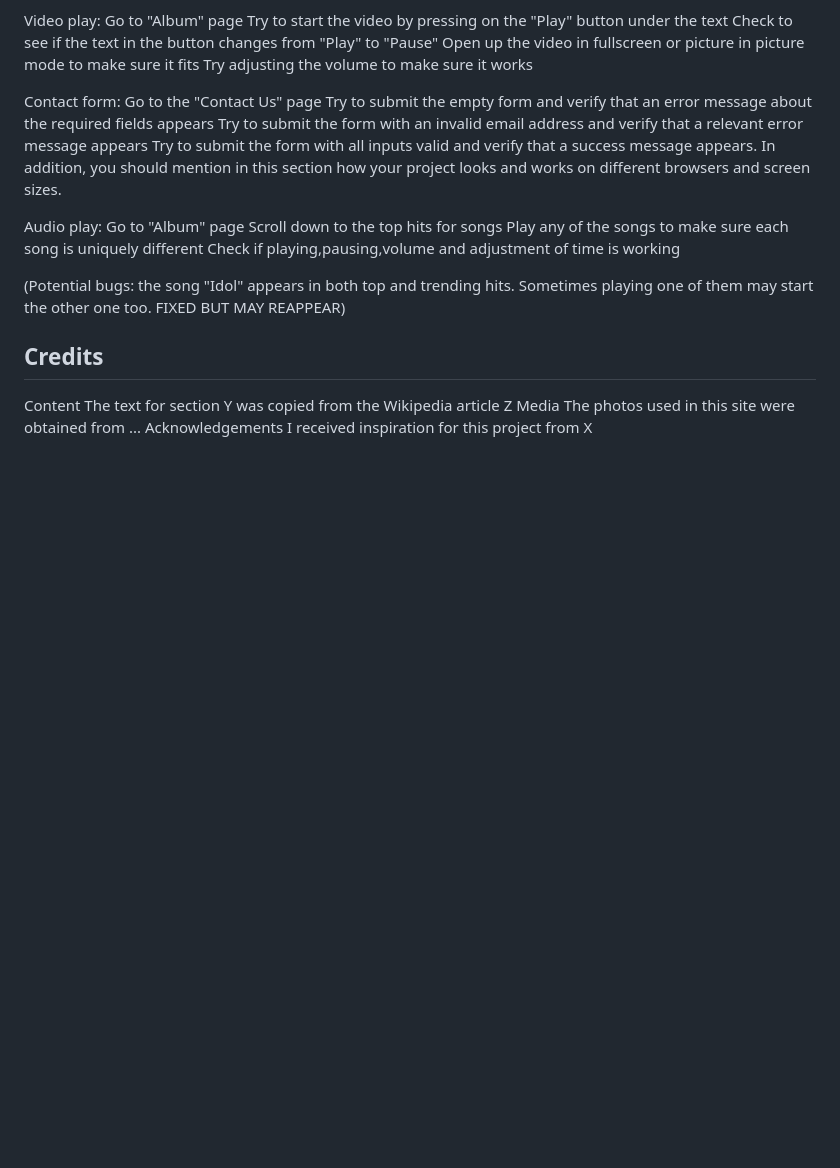
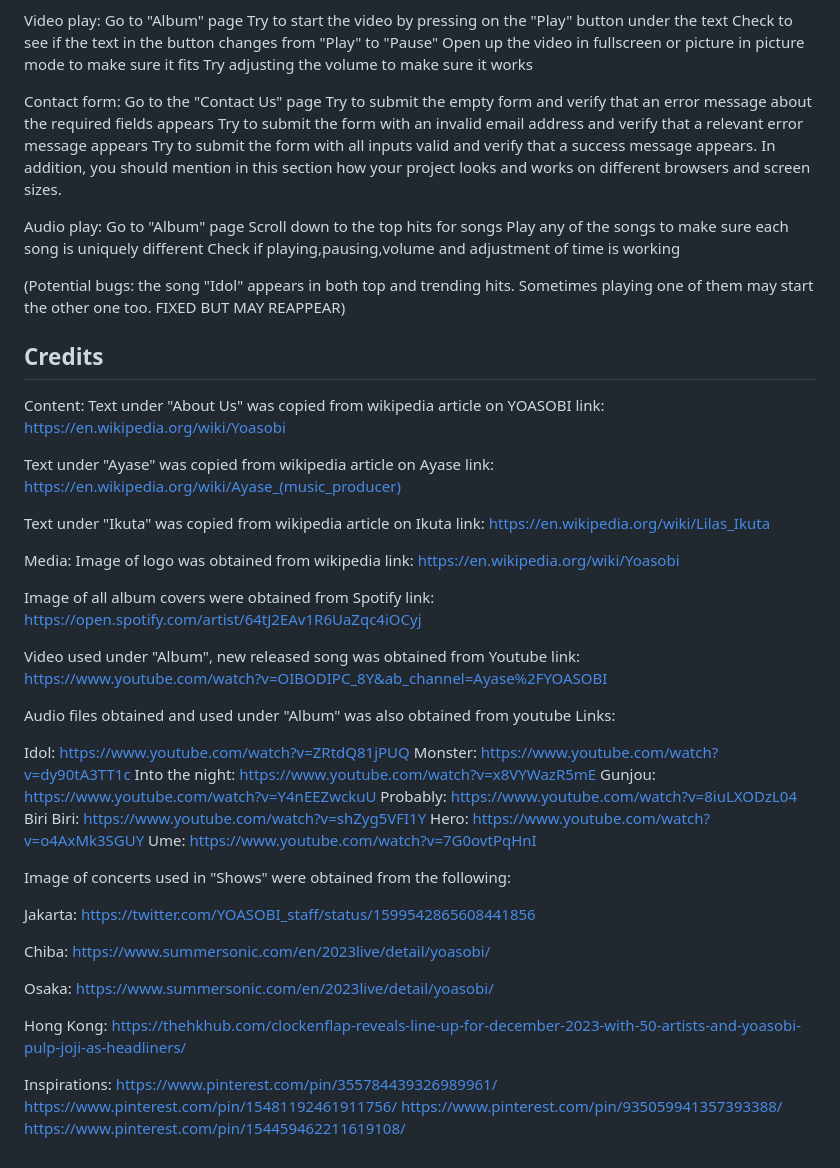
Before and after one commit to Heriosuuu/Assignment1, a Markdown page: README.md, the part around the change. GitHub-like rendering; blank space fills up the shorter version.

Commit message:
Assignment1

```diff
--- a/README.md
+++ b/README.md
@@ -98,9 +98,50 @@ may start the other one too. FIXED BUT MAY REAPPEAR)
 
 Credits
 ------------
-Content
-The text for section Y was copied from the Wikipedia article Z
-Media
-The photos used in this site were obtained from ...
-Acknowledgements
-I received inspiration for this project from X
+Content:
+Text under "About Us" was copied from wikipedia article on YOASOBI
+link: https://en.wikipedia.org/wiki/Yoasobi
+
+Text under "Ayase" was copied from wikipedia article on Ayase
+link: https://en.wikipedia.org/wiki/Ayase_(music_producer)
+
+Text under "Ikuta" was copied from wikipedia article on Ikuta
+link: https://en.wikipedia.org/wiki/Lilas_Ikuta
+
+Media:
+Image of logo was obtained from wikipedia
+link: https://en.wikipedia.org/wiki/Yoasobi
+
+Image of all album covers were obtained from Spotify
+link: https://open.spotify.com/artist/64tJ2EAv1R6UaZqc4iOCyj
+
+Video used under "Album", new released song was obtained from Youtube
+link: https://www.youtube.com/watch?v=OIBODIPC_8Y&ab_channel=Ayase%2FYOASOBI
+
+Audio files obtained and used under "Album" was also obtained from youtube
+Links:
+
+Idol: https://www.youtube.com/watch?v=ZRtdQ81jPUQ
+Monster: https://www.youtube.com/watch?v=dy90tA3TT1c
+Into the night: https://www.youtube.com/watch?v=x8VYWazR5mE
+Gunjou: https://www.youtube.com/watch?v=Y4nEEZwckuU
+Probably: https://www.youtube.com/watch?v=8iuLXODzL04
+Biri Biri: https://www.youtube.com/watch?v=shZyg5VFI1Y
+Hero: https://www.youtube.com/watch?v=o4AxMk3SGUY
+Ume: https://www.youtube.com/watch?v=7G0ovtPqHnI
+
+Image of concerts used in "Shows" were obtained from the following:
+
+Jakarta: https://twitter.com/YOASOBI_staff/status/1599542865608441856
+
+Chiba: https://www.summersonic.com/en/2023live/detail/yoasobi/
+
+Osaka: https://www.summersonic.com/en/2023live/detail/yoasobi/
+
+Hong Kong: https://thehkhub.com/clockenflap-reveals-line-up-for-december-2023-with-50-artists-and-yoasobi-pulp-joji-as-headliners/
+
+Inspirations:
+https://www.pinterest.com/pin/355784439326989961/
+https://www.pinterest.com/pin/15481192461911756/
+https://www.pinterest.com/pin/935059941357393388/
+https://www.pinterest.com/pin/154459462211619108/
```
